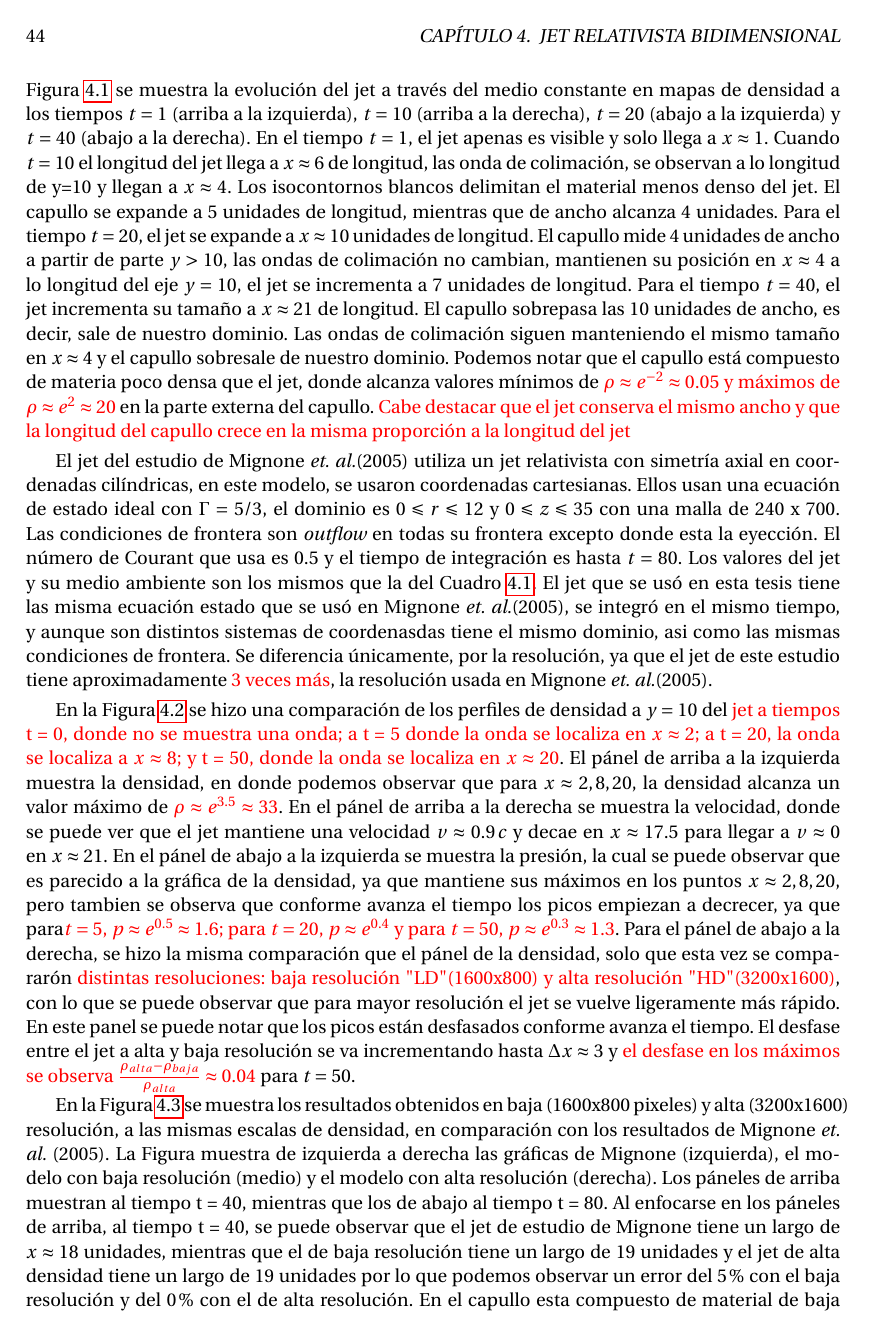
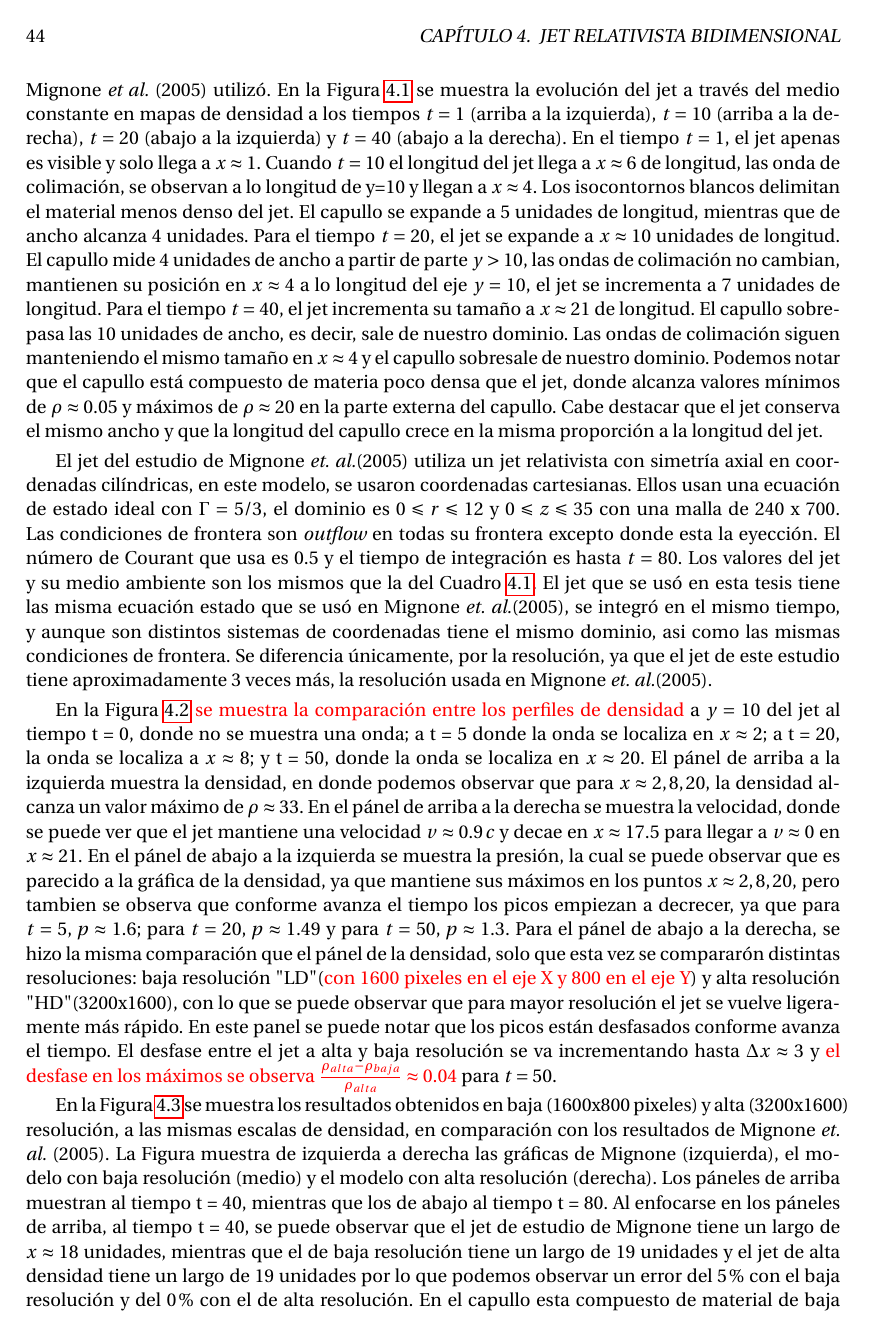
Before and after one commit to gmtw/Tesina_Fisica, a LaTeX book (main.tex): page 54 of 84. Compiled offline with pdfLaTeX.

Commit message:
Detalles de la discusion del capitulo 4

```diff
--- a/main.tex
+++ b/main.tex
@@ -2383,10 +2384,10 @@ las ondas de colimación no cambian, mantienen su posición en $x \approx 4$ a l
 a 7 unidades de longitud. Para el tiempo $t = 40$, el jet incrementa su tamaño a $x \approx 21$ de longitud.
 El capullo sobrepasa las 10 unidades de ancho, es decir, sale de nuestro dominio. Las ondas de colimación siguen manteniendo el mismo
 tamaño en $x \approx 4$ y el capullo sobresale de nuestro dominio. Podemos notar que el capullo está compuesto
-de materia poco densa que el jet, donde alcanza valores mínimos de {\color{red} $\rho \approx e^{-2} \approx 0.05 $ y
-máximos de $\rho \approx e^{2} \approx 20$} en la
-parte externa del capullo. {\color{red}Cabe destacar que el jet conserva el mismo ancho y que la longitud del capullo crece
-en la misma proporción a la longitud del jet}
+de materia poco densa que el jet, donde alcanza valores mínimos de $\rho \approx 0.05 $ y
+máximos de $\rho  \approx 20$ en la
+parte externa del capullo. Cabe destacar que el jet conserva el mismo ancho y que la longitud del capullo crece
+en la misma proporción a la longitud del jet.
 
 El jet del estudio de  Mignone \emph{et. al.}(2005) utiliza un jet relativista con simetría axial en
 coordenadas cilíndricas,  en este modelo, se usaron coordenadas cartesianas.
@@ -2396,8 +2397,8 @@ frontera son \emph{outflow} en todas su frontera excepto donde esta la eyección
 usa es 0.5 y el tiempo de integración es hasta $t = 80$. Los valores del jet y su medio ambiente son los
 mismos que la del Cuadro \ref{Cuadro: propiedades-jet-comparacion}. El jet que se usó en esta tesis tiene las
 misma ecuación estado que se usó en Mignone \emph{et. al.}(2005), se integró en el mismo tiempo, y aunque son distintos
-sistemas de coordenasdas tiene el mismo dominio, asi como las mismas condiciones de frontera. Se diferencia únicamente,
-por la resolución, ya que el jet de este estudio tiene aproximadamente {\color{red} 3 veces más}, la resolución usada en Mignone
+sistemas de coordenadas tiene el mismo dominio, asi como las mismas condiciones de frontera. Se diferencia únicamente,
+por la resolución, ya que el jet de este estudio tiene aproximadamente 3 veces más, la resolución usada en Mignone
 \emph{et. al.}(2005).
 
 \begin{figure}
@@ -2416,23 +2417,24 @@ por la resolución, ya que el jet de este estudio tiene aproximadamente {\color{
     \label{fig:evolucion_temporal_del_jet}
 \end{figure}
 
-En la Figura \ref{fig:Decaimiento_constante_densidad_jet} se hizo una comparación de los perfiles de densidad
-a $y = 10$
-del {\color{red} jet a tiempos t = 0, donde no se muestra una onda; a t = 5 donde la onda se localiza en $x \approx 2$;
-a t = 20, la onda se localiza a $x \approx 8$; y  t = 50, donde la onda se localiza en $x \approx 20$}.
+En la Figura \ref{fig:Decaimiento_constante_densidad_jet} {\color{red} se muestra la comparación entre los perfiles de
+densidad} a $y = 10$
+del jet al tiempo t = 0, donde no se muestra una onda; a t = 5 donde la onda se localiza en $x \approx 2$;
+a t = 20, la onda se localiza a $x \approx 8$; y  t = 50, donde la onda se localiza en $x \approx 20$.
 El pánel de arriba a la izquierda muestra la densidad, en donde
 podemos observar que para $x \approx 2, 8, 20$,  la densidad alcanza un valor máximo de
-{\color{red} $\rho \approx e^{3.5} \approx 33$}.
+$\rho  \approx 33$.
 En el pánel de arriba a la derecha se muestra la velocidad, donde se puede ver que el jet mantiene una velocidad
 $v \approx 0.9 \, c$ y decae en $x \approx 17.5$ para llegar a $v \approx 0 $ en  $x \approx 21$.
 En el pánel de abajo a la
 izquierda se muestra la presión, la cual se puede observar que es parecido a la gráfica de la
 densidad, ya que mantiene sus máximos en los puntos $x \approx 2, 8, 20$, pero tambien se observa que conforme avanza el
-tiempo los picos empiezan a decrecer, ya que para{\color{red} $t = 5, \, p \approx e^{0.5} \approx 1.6 $;
-para $t = 20, \, p \approx e^{0.4}$ y para
-$t = 50, \, p \approx e^{0.3} \approx 1.3$}. Para el pánel de abajo a la derecha, se hizo la misma comparación que el pánel
-de la densidad, solo que esta vez se compararón {\color{red} distintas resoluciones: baja resolución "LD" (1600x800)
-y alta resolución "HD" (3200x1600)}, con lo que se puede observar que
+tiempo los picos empiezan a decrecer, ya que para $t = 5, \, p \approx 1.6 $;
+para $t = 20, \, p \approx 1.49$ y para
+$t = 50, \, p  \approx 1.3$. Para el pánel de abajo a la derecha, se hizo la misma comparación que el pánel
+de la densidad, solo que esta vez se compararón  distintas resoluciones: baja resolución "LD" ({\color{red}
+con 1600 pixeles en el eje X y 800 en el eje Y})
+y alta resolución "HD" (3200x1600), con lo que se puede observar que
 para mayor resolución el jet se vuelve ligeramente más rápido. En este panel se puede notar que
 los picos están desfasados conforme avanza el tiempo. El desfase entre el jet a alta y baja resolución
 se va incrementando hasta $\Delta x \approx 3$ y  {\color{red} el desfase en los
```
Also changed, not shown: main.tex (61 more changed lines).
